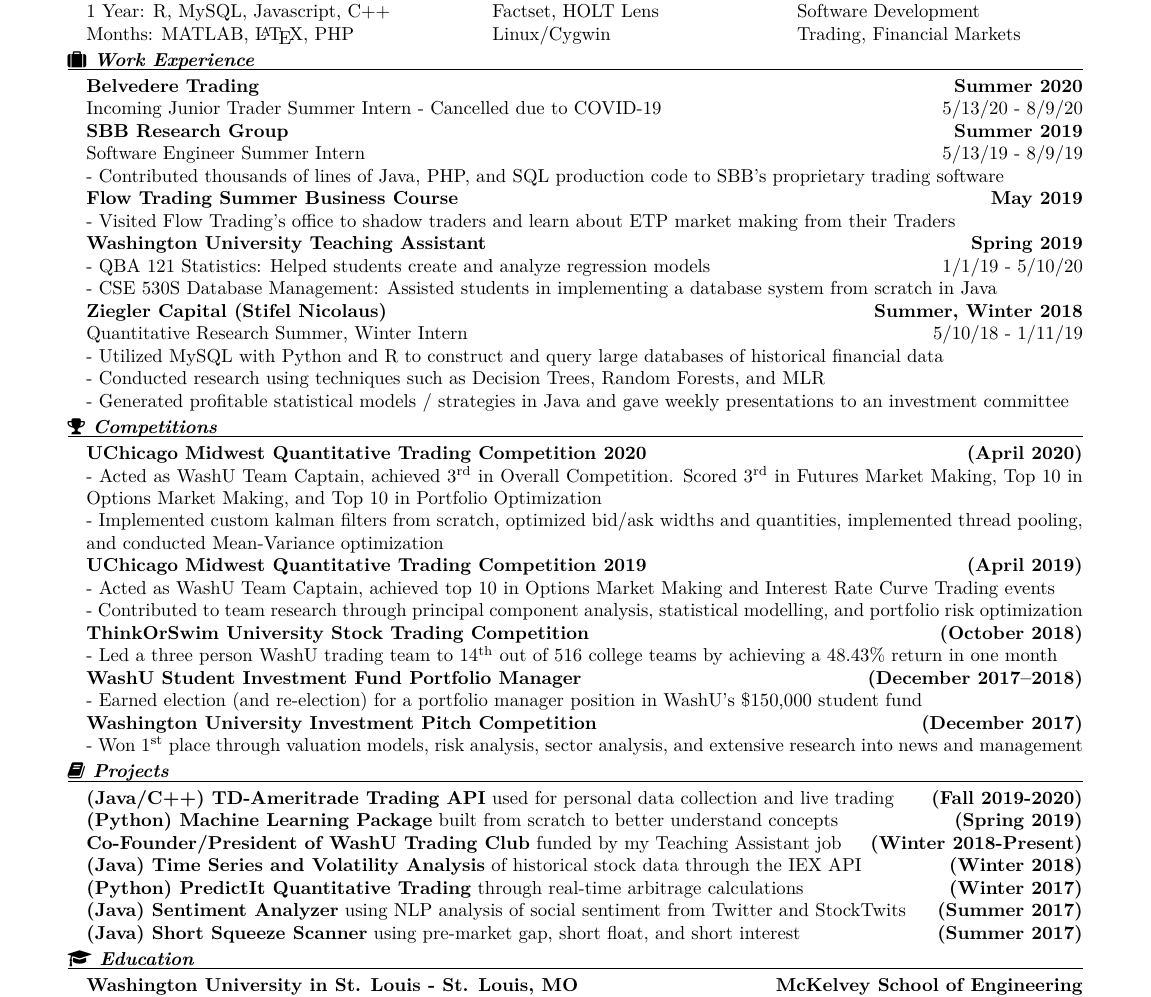
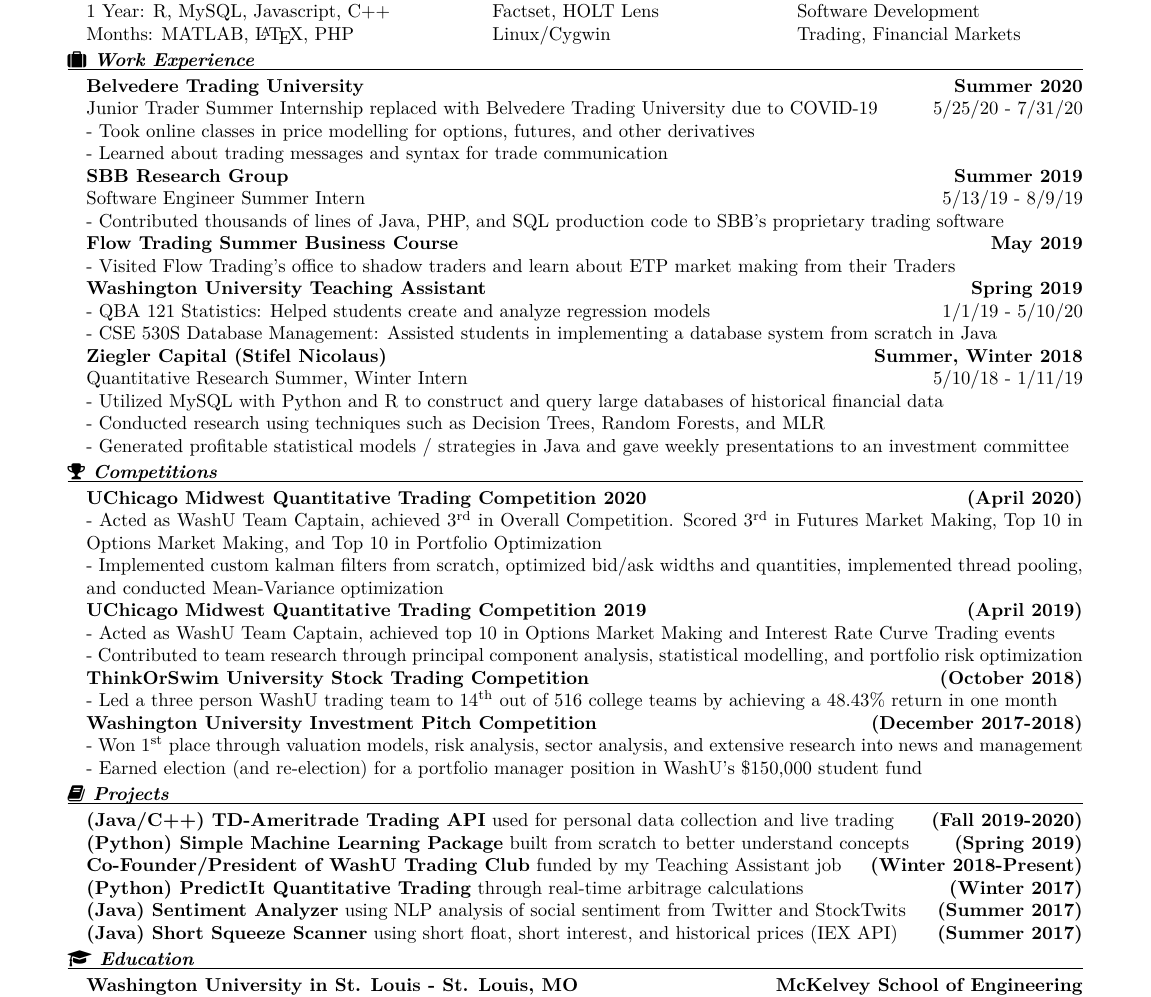
Before and after one commit to Peter123Petev/LaTeXResume, a LaTeX CV (Resume.tex): part of the page, cut so that both start at the same text. Compiled offline with pdfLaTeX.

Commit message:
Belvedere to BTU

```diff
--- a/Resume.tex
+++ b/Resume.tex
@@ -52,8 +52,10 @@
 		\noindent
 		\vspace{-10pt}{\textit{\textbf{\faSuitcase \space Work Experience}}}\\\rule{\textwidth}{0.4pt}
 		\begin{addmargin}[1em]{0em}
-		    \textbf{Belvedere Trading\hfill Summer 2020}\\
-Incoming Junior Trader Summer Intern - Cancelled due to COVID-19\hfill {\small{5/13/20 - 8/9/20}}\newline
+		    \textbf{Belvedere Trading University\hfill Summer 2020}\\
+				Junior Trader Summer Internship replaced with Belvedere Trading University due to COVID-19\hfill {\small{5/25/20 - 7/31/20}}\newline
+				- Took online classes in price modelling for options, futures, and other derivatives\\
+				- Learned about trading messages and syntax for trade communication\\
     		\textbf{SBB Research Group\hfill Summer 2019}\\
 				Software Engineer Summer Intern \hfill {\small{5/13/19 - 8/9/19}}\newline
 				- Contributed thousands of lines of Java, PHP, and SQL production code to SBB's proprietary trading software\newline
@@ -80,22 +82,20 @@
 				- Contributed to team research through principal component analysis, statistical modelling, and portfolio risk optimization\\
 			\textbf{ThinkOrSwim University Stock Trading Competition \hfill (October 2018)}\\
 				- Led a three person WashU trading team to 14\textsuperscript{th} out of 516 college teams by achieving a 48.43\% return in one month\\
-            \textbf{WashU Student Investment Fund Portfolio Manager \hfill (December 2017–2018)}\\
+           \textbf{Washington University Investment Pitch Competition \hfill (December 2017-2018)}\\
+				- Won 1\textsuperscript{st} place through valuation models, risk analysis, sector analysis, and extensive research into news and management\\
 				- Earned election (and re-election) for a portfolio manager position in WashU's \$150,000 student fund\\
-			\textbf{Washington University Investment Pitch Competition \hfill (December 2017)}\\
-- Won 1\textsuperscript{st} place through valuation models, risk analysis, sector analysis, and extensive research into news and management\\
 		\end{addmargin}
 		\vspace{-10pt}
 		\noindent
 		\vspace{-10pt}{\textit{\textbf{\faBook \space Projects}}}\\\rule{\textwidth}{0.4pt}
 		\begin{addmargin}[1em]{0em}
     		\textbf{(Java/C++) TD-Ameritrade Trading API} used for personal data collection and live trading \textbf{ \hfill (Fall 2019-2020)}\\
-			\textbf{(Python) Machine Learning Package} built from scratch to better understand concepts \textbf{ \hfill (Spring 2019)}\\
+			\textbf{(Python) Simple Machine Learning Package} built from scratch to better understand concepts \textbf{ \hfill (Spring 2019)}\\
 			\textbf{Co-Founder/President of WashU Trading Club} funded by my Teaching Assistant job \textbf{\hfill (Winter 2018-Present)}\\
-			\textbf{(Java) Time Series and Volatility Analysis} of historical stock data through the IEX API \textbf{\hfill (Winter 2018)}\\
 			\textbf{(Python) PredictIt Quantitative Trading} through real-time arbitrage calculations \textbf{\hfill (Winter 2017)}\\
             \textbf{(Java) Sentiment Analyzer} using NLP analysis of social sentiment from Twitter and StockTwits \textbf{\hfill (Summer 2017)}\\
-			\textbf{(Java) Short Squeeze Scanner} using pre-market gap, short float, and short interest \textbf{\hfill (Summer 2017)}\\
+			\textbf{(Java) Short Squeeze Scanner} using short float, short interest, and historical prices (IEX API) \textbf{\hfill (Summer 2017)}\\
 		\end{addmargin}
 		\vspace{-10pt}
 		\noindent
```
Lines whose indentation alone changed are shown as unchanged.
